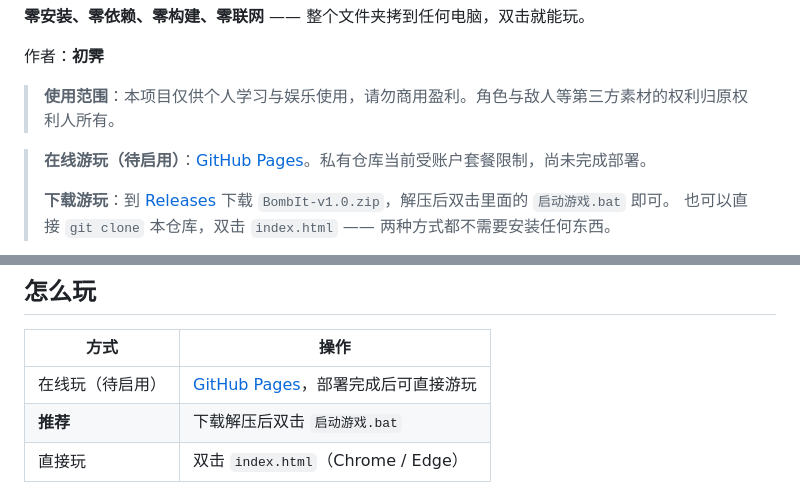
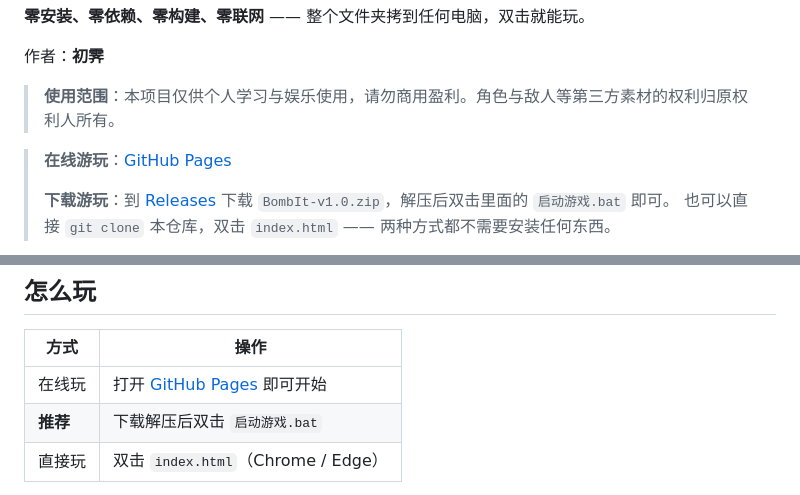
Before and after one commit to Panyusure/BombIt, a Markdown page: README.md, 2 parts joined by grey strips. Rendered like a GitHub page.

Commit message:
docs: 启用 GitHub Pages 在线游玩入口

```diff
--- a/README.md
+++ b/README.md
@@ -10,7 +10,7 @@
 
 > **使用范围**：本项目仅供个人学习与娱乐使用，请勿商用盈利。角色与敌人等第三方素材的权利归原权利人所有。
 
-> **在线游玩（待启用）**：[GitHub Pages](https://panyusure.github.io/BombIt/)。私有仓库当前受账户套餐限制，尚未完成部署。
+> **在线游玩**：[GitHub Pages](https://panyusure.github.io/BombIt/)
 >
 > **下载游玩**：到 [Releases](../../releases) 下载 `BombIt-v1.0.zip`，解压后双击里面的 `启动游戏.bat` 即可。
 > 也可以直接 `git clone` 本仓库，双击 `index.html` —— 两种方式都不需要安装任何东西。
@@ -23,7 +23,7 @@
 
 | 方式 | 操作 |
 |---|---|
-| 在线玩（待启用） | [GitHub Pages](https://panyusure.github.io/BombIt/)，部署完成后可直接游玩 |
+| 在线玩 | 打开 [GitHub Pages](https://panyusure.github.io/BombIt/) 即可开始 |
 | **推荐** | 下载解压后双击 `启动游戏.bat` |
 | 直接玩 | 双击 `index.html`（Chrome / Edge） |
 
```
Also changed, not shown: docs/使用说明.md (+1 -1 lines).
